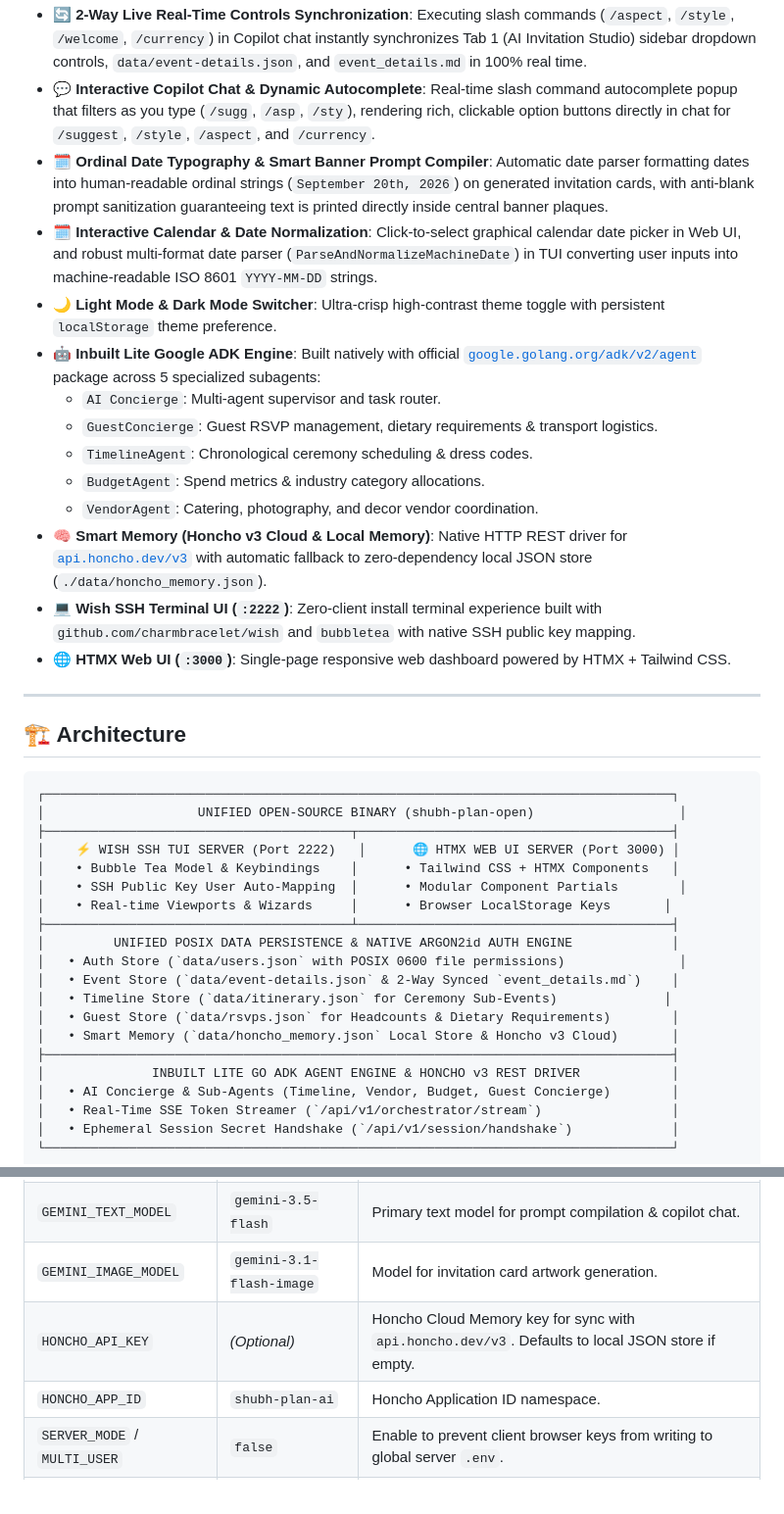
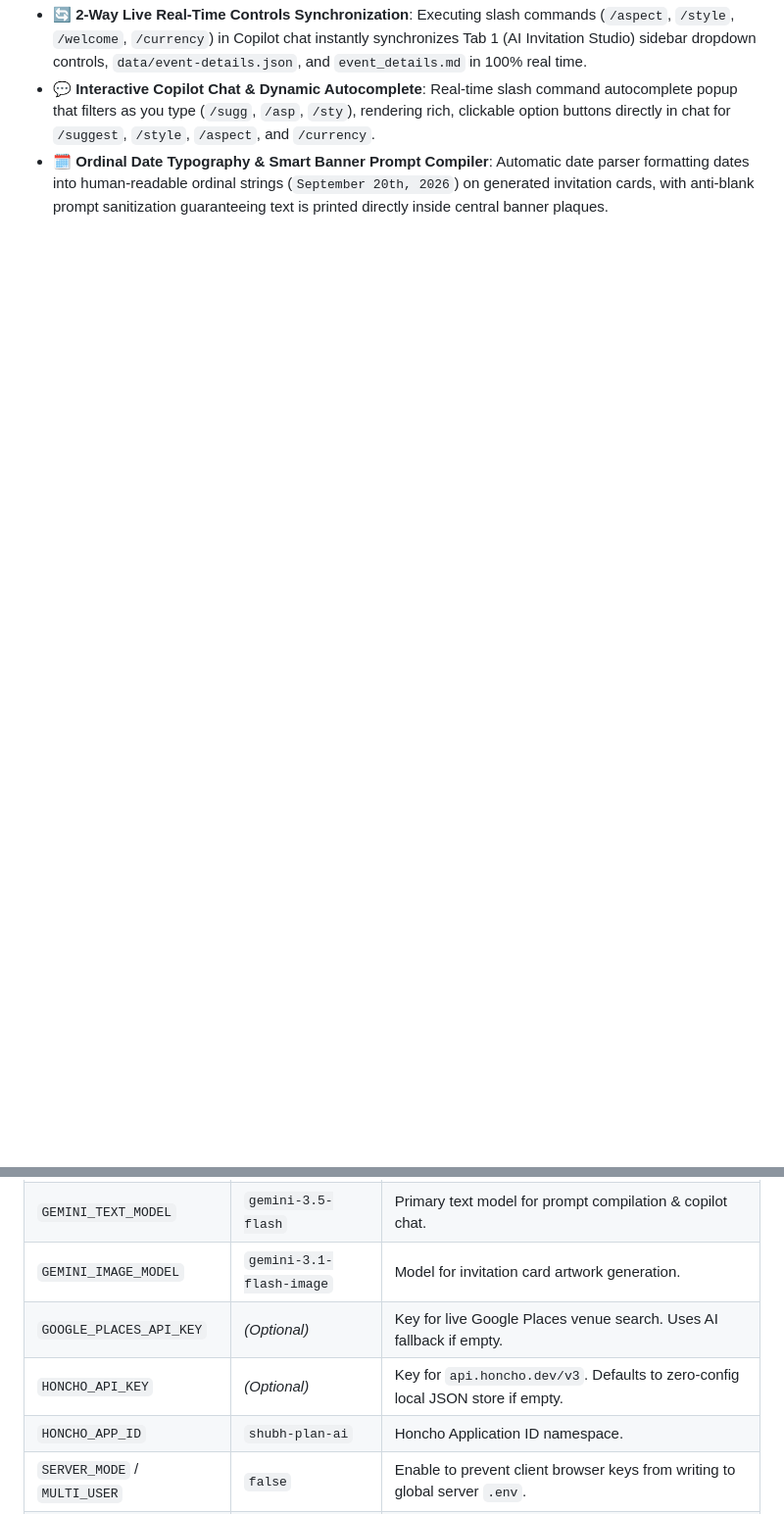
Before and after one commit to Ekarna-Interactive/labs-shubhplan-ai, a Markdown page: README.md, 2 parts joined by grey strips. Shown at 98% size. Drawn GitHub-style; blank space fills up the shorter version.

````diff
--- a/README.md
+++ b/README.md
@@ -30,42 +99,3 @@
 * **🔄 2-Way Live Real-Time Controls Synchronization**: Executing slash commands (`/aspect`, `/style`, `/welcome`, `/currency`) in Copilot chat instantly synchronizes Tab 1 (AI Invitation Studio) sidebar dropdown controls, `data/event-details.json`, and `event_details.md` in 100% real time.
 * **💬 Interactive Copilot Chat & Dynamic Autocomplete**: Real-time slash command autocomplete popup that filters as you type (`/sugg`, `/asp`, `/sty`), rendering rich, clickable option buttons directly in chat for `/suggest`, `/style`, `/aspect`, and `/currency`.
 * **🗓️ Ordinal Date Typography & Smart Banner Prompt Compiler**: Automatic date parser formatting dates into human-readable ordinal strings (`September 20th, 2026`) on generated invitation cards, with anti-blank prompt sanitization guaranteeing text is printed directly inside central banner plaques.
-* **🗓️ Interactive Calendar & Date Normalization**: Click-to-select graphical calendar date picker in Web UI, and robust multi-format date parser (`ParseAndNormalizeMachineDate`) in TUI converting user inputs into machine-readable ISO 8601 `YYYY-MM-DD` strings.
-* **🌙 Light Mode & Dark Mode Switcher**: Ultra-crisp high-contrast theme toggle with persistent `localStorage` theme preference.
-* **🤖 Inbuilt Lite Google ADK Engine**: Built natively with official [`google.golang.org/adk/v2/agent`](https://google.golang.org/adk) package across 5 specialized subagents:
-  * `AI Concierge`: Multi-agent supervisor and task router.
-  * `GuestConcierge`: Guest RSVP management, dietary requirements & transport logistics.
-  * `TimelineAgent`: Chronological ceremony scheduling & dress codes.
-  * `BudgetAgent`: Spend metrics & industry category allocations.
-  * `VendorAgent`: Catering, photography, and decor vendor coordination.
-* **🧠 Smart Memory (Honcho v3 Cloud & Local Memory)**: Native HTTP REST driver for [`api.honcho.dev/v3`](https://honcho.dev) with automatic fallback to zero-dependency local JSON store (`./data/honcho_memory.json`).
-* **💻 Wish SSH Terminal UI (`:2222`)**: Zero-client install terminal experience built with `github.com/charmbracelet/wish` and `bubbletea` with native SSH public key mapping.
-* **🌐 HTMX Web UI (`:3000`)**: Single-page responsive web dashboard powered by HTMX + Tailwind CSS.
-
----
-
-## 🏗 Architecture
-
-```plaintext
-┌──────────────────────────────────────────────────────────────────────────────────┐
-│                    UNIFIED OPEN-SOURCE BINARY (shubh-plan-open)                   │
-├────────────────────────────────────────┬─────────────────────────────────────────┤
-│    ⚡ WISH SSH TUI SERVER (Port 2222)   │      🌐 HTMX WEB UI SERVER (Port 3000) │
-│    • Bubble Tea Model & Keybindings    │      • Tailwind CSS + HTMX Components   │
-│    • SSH Public Key User Auto-Mapping  │      • Modular Component Partials        │
-│    • Real-time Viewports & Wizards     │      • Browser LocalStorage Keys       │
-├────────────────────────────────────────┴─────────────────────────────────────────┤
-│         UNIFIED POSIX DATA PERSISTENCE & NATIVE ARGON2id AUTH ENGINE             │
-│   • Auth Store (`data/users.json` with POSIX 0600 file permissions)               │
-│   • Event Store (`data/event-details.json` & 2-Way Synced `event_details.md`)    │
-│   • Timeline Store (`data/itinerary.json` for Ceremony Sub-Events)              │
-│   • Guest Store (`data/rsvps.json` for Headcounts & Dietary Requirements)        │
-│   • Smart Memory (`data/honcho_memory.json` Local Store & Honcho v3 Cloud)       │
-├──────────────────────────────────────────────────────────────────────────────────┤
-│              INBUILT LITE GO ADK AGENT ENGINE & HONCHO v3 REST DRIVER            │
-│   • AI Concierge & Sub-Agents (Timeline, Vendor, Budget, Guest Concierge)        │
-│   • Real-Time SSE Token Streamer (`/api/v1/orchestrator/stream`)                 │
-│   • Ephemeral Session Secret Handshake (`/api/v1/session/handshake`)             │
-└──────────────────────────────────────────────────────────────────────────────────┘
-```
-
@@ -195,6 +158,7 @@ docker compose up -d
 | `GEMINI_TEXT_MODEL` | `gemini-3.5-flash` | Primary text model for prompt compilation & copilot chat. |
 | `GEMINI_IMAGE_MODEL` | `gemini-3.1-flash-image` | Model for invitation card artwork generation. |
-| `HONCHO_API_KEY` | *(Optional)* | Honcho Cloud Memory key for sync with `api.honcho.dev/v3`. Defaults to local JSON store if empty. |
+| `GOOGLE_PLACES_API_KEY` | *(Optional)* | Key for live Google Places venue search. Uses AI fallback if empty. |
+| `HONCHO_API_KEY` | *(Optional)* | Key for `api.honcho.dev/v3`. Defaults to zero-config local JSON store if empty. |
 | `HONCHO_APP_ID` | `shubh-plan-ai` | Honcho Application ID namespace. |
 | `SERVER_MODE` / `MULTI_USER` | `false` | Enable to prevent client browser keys from writing to global server `.env`. |
 | `PORT` | `3000` | HTTP Web UI server listening port. |
````
Also changed, not shown: other parts of README.md (+94 -92 lines).
